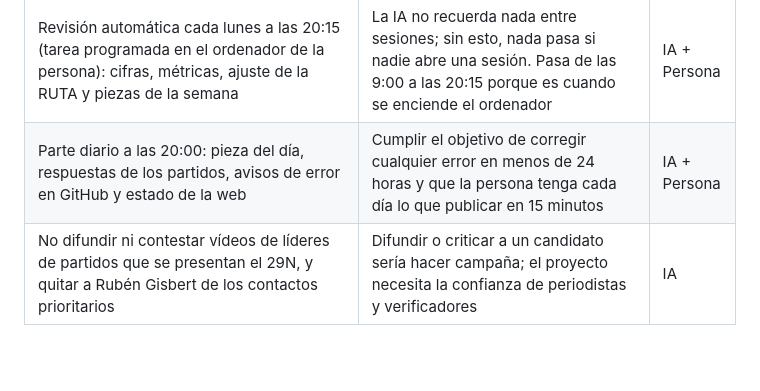
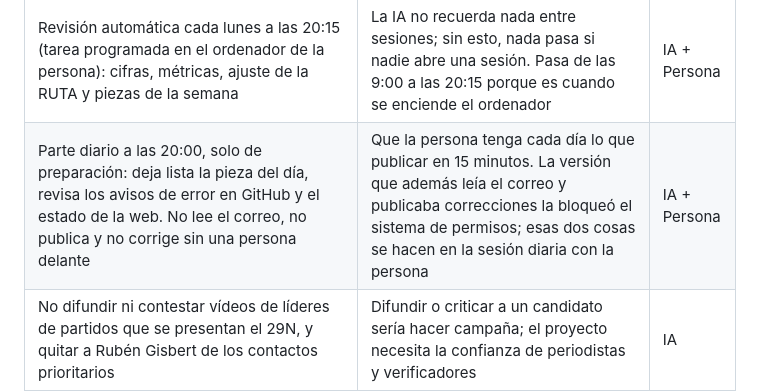
Before and after one commit to democracia-real/proyecto, a Markdown page: DECISIONES.md, the part around the change. Drawn GitHub-style; blank space fills up the shorter version.

Commit message:
Ajusta en DECISIONES el alcance real del parte diario
Co-Authored-By: Claude Opus 5.5 <noreply@anthropic.com>

```diff
--- a/DECISIONES.md
+++ b/DECISIONES.md
@@ -33,7 +33,7 @@
 | Calendario de una pieza al día hasta el 29N; del plan anterior se descartan las piezas con cifras falsas | `internal/calendario_29N.md` | IA |
 | Activada la analítica de Cloudflare, que la política de seguridad de la web bloqueaba: hasta el 1 nov no se contaba ninguna visita | Sin medir no se puede saber qué funciona | IA + Persona |
 | Revisión automática cada lunes a las 20:15 (tarea programada en el ordenador de la persona): cifras, métricas, ajuste de la RUTA y piezas de la semana | La IA no recuerda nada entre sesiones; sin esto, nada pasa si nadie abre una sesión. Pasa de las 9:00 a las 20:15 porque es cuando se enciende el ordenador | IA + Persona |
-| Parte diario a las 20:00: pieza del día, respuestas de los partidos, avisos de error en GitHub y estado de la web | Cumplir el objetivo de corregir cualquier error en menos de 24 horas y que la persona tenga cada día lo que publicar en 15 minutos | IA + Persona |
+| Parte diario a las 20:00, solo de preparación: deja lista la pieza del día, revisa los avisos de error en GitHub y el estado de la web. No lee el correo, no publica y no corrige sin una persona delante | Que la persona tenga cada día lo que publicar en 15 minutos. La versión que además leía el correo y publicaba correcciones la bloqueó el sistema de permisos; esas dos cosas se hacen en la sesión diaria con la persona | IA + Persona |
 | No difundir ni contestar vídeos de líderes de partidos que se presentan el 29N, y quitar a Rubén Gisbert de los contactos prioritarios | Difundir o criticar a un candidato sería hacer campaña; el proyecto necesita la confianza de periodistas y verificadores | IA |
 | Pieza del 17 nov: qué prometen los programas sobre pensiones y si dicen cómo pagarlo | Convierte una opinión («no se va a poder pagar») en una pregunta comprobable igual para todos | IA |
 | Publicar la calculadora del autónomo (cuota de 2026, IRPF y comparación con un asalariado) | Coincide con el simulador de la Seguridad Social en tres tramos; una segunda IA confirmó 8 de 9 cifras. La tarifa plana queda fuera porque la cifra oficial no cuadra | IA + Persona |
```
